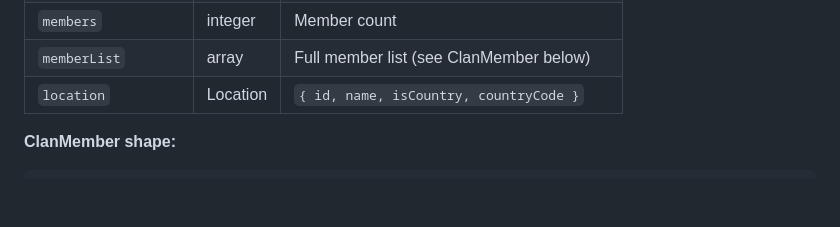
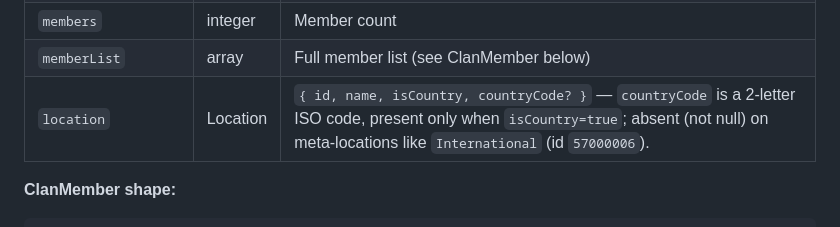
Before and after one commit to jthingelstad/elixir-bot, a Markdown page: docs/cr-api-docs/clans.md, the part around the change. Drawn GitHub-style; blank space fills up the shorter version.

````diff
--- a/docs/cr-api-docs/clans.md
+++ b/docs/cr-api-docs/clans.md
@@ -31,7 +31,7 @@ Get full clan info including member list, scores, description, badge.
 | `clanChestMaxLevel` | integer | Legacy field |
 | `members` | integer | Member count |
 | `memberList` | array | Full member list (see ClanMember below) |
-| `location` | Location | `{ id, name, isCountry, countryCode }` |
+| `location` | Location | `{ id, name, isCountry, countryCode? }` — `countryCode` is a 2-letter ISO code, present only when `isCountry=true`; absent (not null) on meta-locations like `International` (id `57000006`). |
 
 **ClanMember shape:**
 ```json
````
Also changed, not shown: docs/cr-api-docs/players.md (+4 -3 lines).
